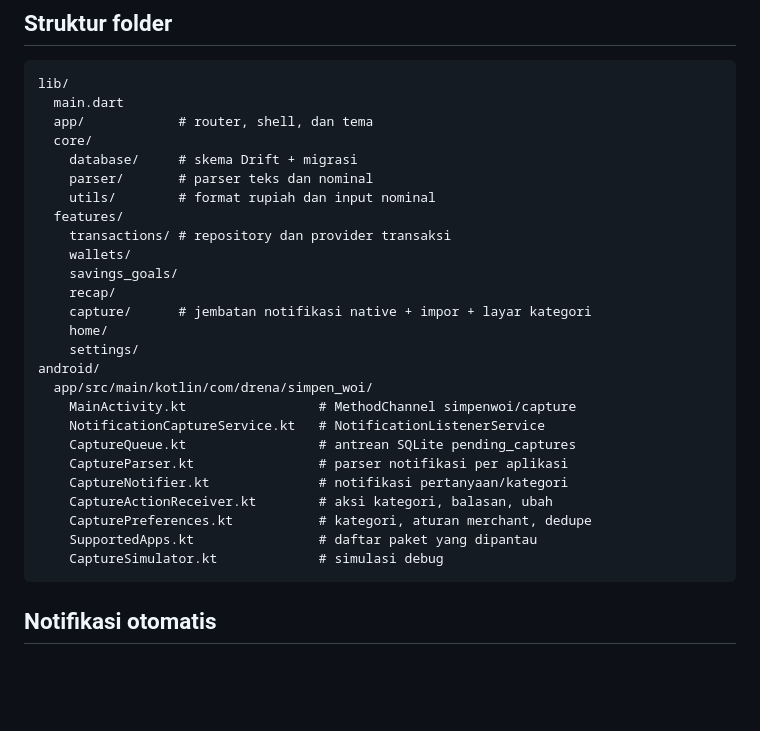
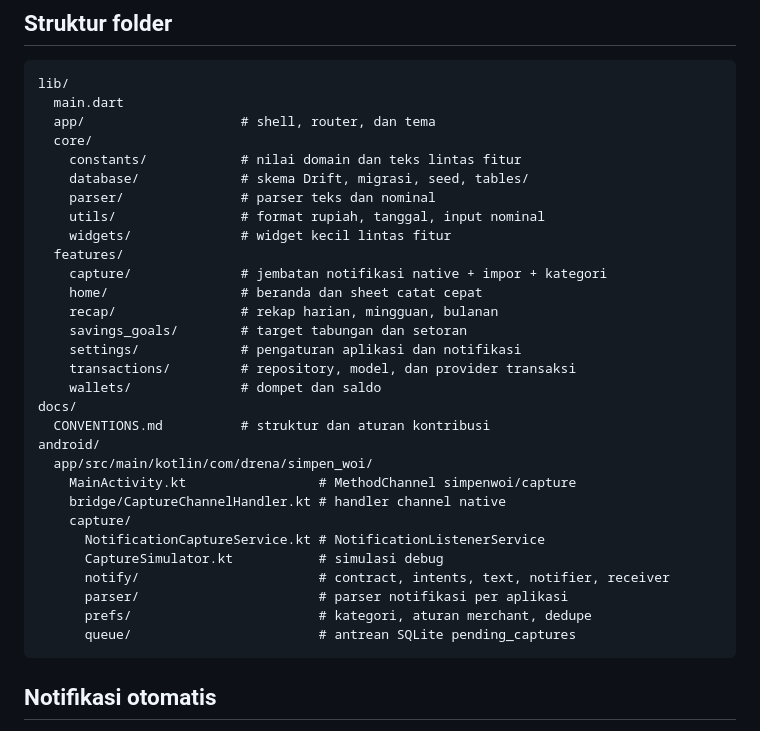
Before and after one commit to nasar-17/simpenWoi, a Markdown page: README.md, the part around the change. Rendered like a GitHub page; blank space fills up the shorter version.

Commit message:
docs: document project structure and conventions

````diff
--- a/README.md
+++ b/README.md
@@ -24,30 +24,34 @@ Aplikasi pengatur keuangan Android yang cepat, mudah, dan sepenuhnya offline.
 ```
 lib/
   main.dart
-  app/            # router, shell, dan tema
+  app/                    # shell, router, dan tema
   core/
-    database/     # skema Drift + migrasi
-    parser/       # parser teks dan nominal
-    utils/        # format rupiah dan input nominal
+    constants/            # nilai domain dan teks lintas fitur
+    database/             # skema Drift, migrasi, seed, tables/
+    parser/               # parser teks dan nominal
+    utils/                # format rupiah, tanggal, input nominal
+    widgets/              # widget kecil lintas fitur
   features/
-    transactions/ # repository dan provider transaksi
-    wallets/
-    savings_goals/
-    recap/
-    capture/      # jembatan notifikasi native + impor + layar kategori
-    home/
-    settings/
+    capture/              # jembatan notifikasi native + impor + kategori
+    home/                 # beranda dan sheet catat cepat
+    recap/                # rekap harian, mingguan, bulanan
+    savings_goals/        # target tabungan dan setoran
+    settings/             # pengaturan aplikasi dan notifikasi
+    transactions/         # repository, model, dan provider transaksi
+    wallets/              # dompet dan saldo
+docs/
+  CONVENTIONS.md          # struktur dan aturan kontribusi
 android/
   app/src/main/kotlin/com/drena/simpen_woi/
     MainActivity.kt                 # MethodChannel simpenwoi/capture
-    NotificationCaptureService.kt   # NotificationListenerService
-    CaptureQueue.kt                 # antrean SQLite pending_captures
-    CaptureParser.kt                # parser notifikasi per aplikasi
-    CaptureNotifier.kt              # notifikasi pertanyaan/kategori
-    CaptureActionReceiver.kt        # aksi kategori, balasan, ubah
-    CapturePreferences.kt           # kategori, aturan merchant, dedupe
-    SupportedApps.kt                # daftar paket yang dipantau
-    CaptureSimulator.kt             # simulasi debug
+    bridge/CaptureChannelHandler.kt # handler channel native
+    capture/
+      NotificationCaptureService.kt # NotificationListenerService
+      CaptureSimulator.kt           # simulasi debug
+      notify/                       # contract, intents, text, notifier, receiver
+      parser/                       # parser notifikasi per aplikasi
+      prefs/                        # kategori, aturan merchant, dedupe
+      queue/                        # antrean SQLite pending_captures
 ```
 
 ## Notifikasi otomatis
````
Also changed, not shown: docs/CONVENTIONS.md (added, +59 -0 lines).
